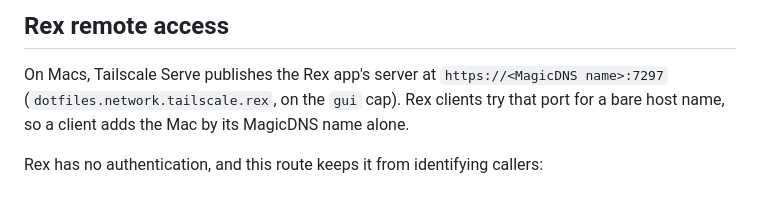
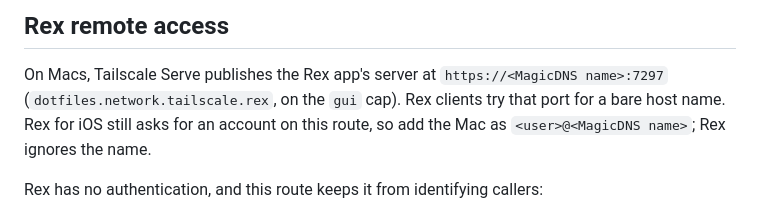
Before and after one commit to whexy/dotfiles, a Markdown page: AGENTS.md, the part around the change. Drawn GitHub-style.

Commit message:
docs(agents): add Rex hosts on iOS with an account in the address
Rex for iOS refuses a Mac's tailnet route without an account ("serves
more than one account"), although Rex ignores the name there.

Assisted-by: Claude Code, claude-opus-5-5

```diff
--- a/AGENTS.md
+++ b/AGENTS.md
@@ -226,8 +226,9 @@ under Settings → Connections → Add environment.
 
 On Macs, Tailscale Serve publishes the Rex app's server at
 `https://<MagicDNS name>:7297` (`dotfiles.network.tailscale.rex`, on the `gui`
-cap). Rex clients try that port for a bare host name, so a client adds the Mac
-by its MagicDNS name alone.
+cap). Rex clients try that port for a bare host name. Rex for iOS still asks
+for an account on this route, so add the Mac as `<user>@<MagicDNS name>`; Rex
+ignores the name.
 
 Rex has no authentication, and this route keeps it from identifying callers:
 
```
